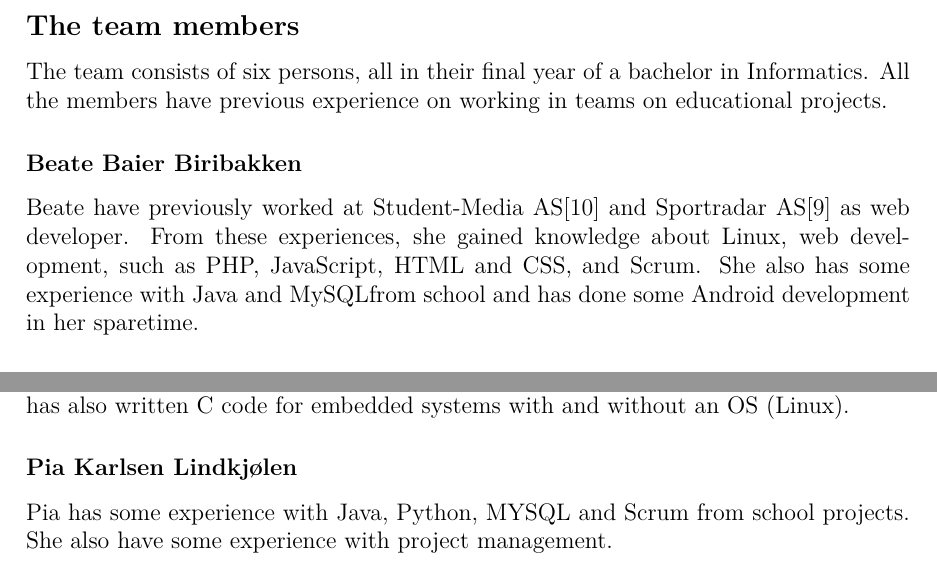
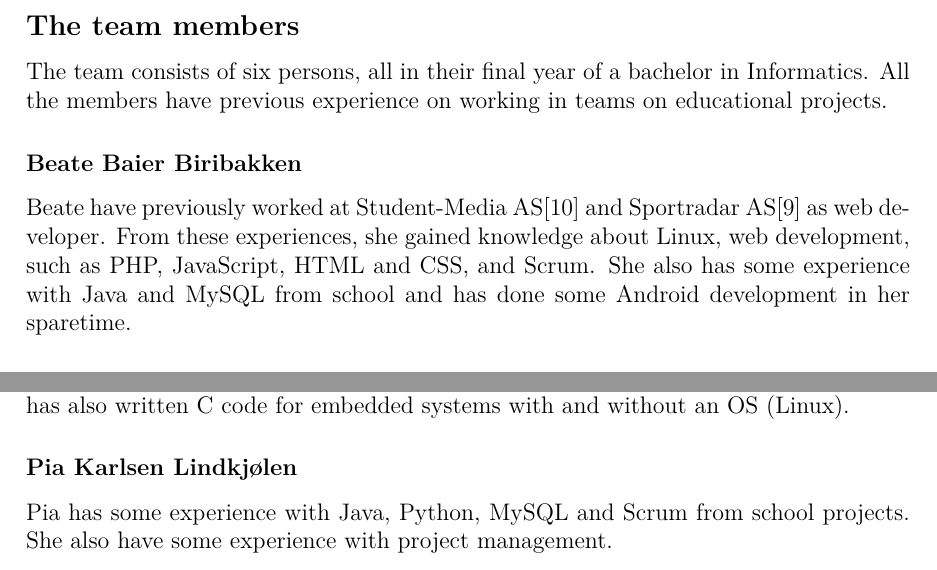
Before and after one commit to haavardlian/IT2901, a LaTeX thesis (report/rapport.tex, which reads report/ch/projectPlan/sec/teamorganization.tex): two parts of pages 4 and 5 of 21, joined at a grey line, cut so that both start at the same text. Compiled offline with pdfLaTeX.

Commit message:
Spell check

```diff
--- a/report/ch/projectPlan/sec/teamorganization.tex
+++ b/report/ch/projectPlan/sec/teamorganization.tex
@@ -5,7 +5,7 @@ In order to exploit the team's resources in the best way possible, all the team
 The team consists of six persons, all in their final year of a bachelor in Informatics. All the members have previous experience on working in teams on educational projects.
 
 \subsubsection{Beate Baier Biribakken}
-Beate have previously worked at Student-Media AS\cite{studentmedia} and Sportradar AS\cite{sportradar} as web developer. From these experiences, she gained knowledge about Linux, web development, such as PHP, JavaScript, HTML and CSS, and Scrum. She also has some experience with Java and MySQLfrom school and has done some Android development in her sparetime.
+Beate have previously worked at Student-Media AS\cite{studentmedia} and Sportradar AS\cite{sportradar} as web developer. From these experiences, she gained knowledge about Linux, web development, such as PHP, JavaScript, HTML and CSS, and Scrum. She also has some experience with Java and MySQL from school and has done some Android development in her sparetime.
 
 \subsubsection{Tor-Håkon Bonsaksen}
 Tor-Håkon has a trade certificate in data electronics and broad experience with web development through extracurricular activities within the groups dotKom\cite{dotkom} and Casual gaming\cite{casualgaming}. This includes knowledge about Python, Django, HTML, CSS and JavaScript. In addition, he works with Android development in his spare time. He also has some experience with Java through school.
@@ -20,4 +20,4 @@ Per Øyvind is a GNU/ Linux user. He is currently working on a web project in PH
 Håvard has experience with Java, Python, SQL, C, C\#, and VHDL from school. He has also written C code for embedded systems with and without an OS (Linux).
 
 \subsubsection{Pia	Karlsen	Lindkjølen}
-Pia has some experience with Java, Python, MYSQL and Scrum from school projects. She also have some experience with project management.
+Pia has some experience with Java, Python, MySQL and Scrum from school projects. She also have some experience with project management.
```
